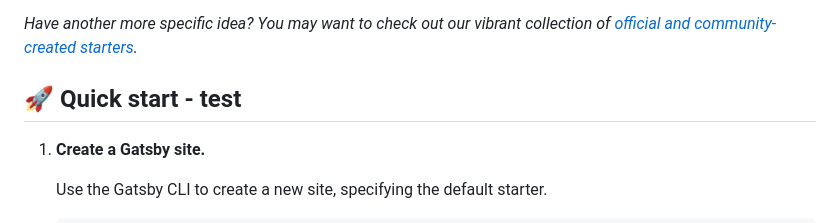
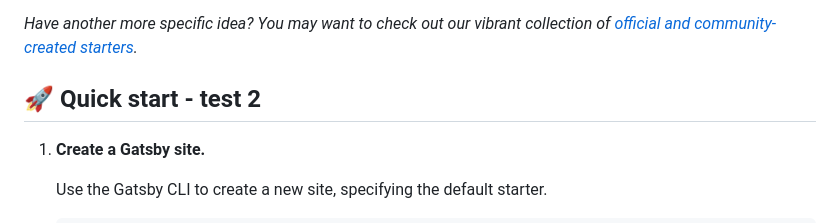
Before and after one commit to LimaBruno/personal-blog, a Markdown page: README.md, the part around the change. GitHub-like rendering.

Commit message:
Deploy Test

```diff
--- a/README.md
+++ b/README.md
@@ -12,7 +12,7 @@ Kick off your project with this default boilerplate. This starter ships with the
 
 _Have another more specific idea? You may want to check out our vibrant collection of [official and community-created starters](https://www.gatsbyjs.org/docs/gatsby-starters/)._
 
-## 🚀 Quick start - test
+## 🚀 Quick start - test 2
 
 1.  **Create a Gatsby site.**
 
```
